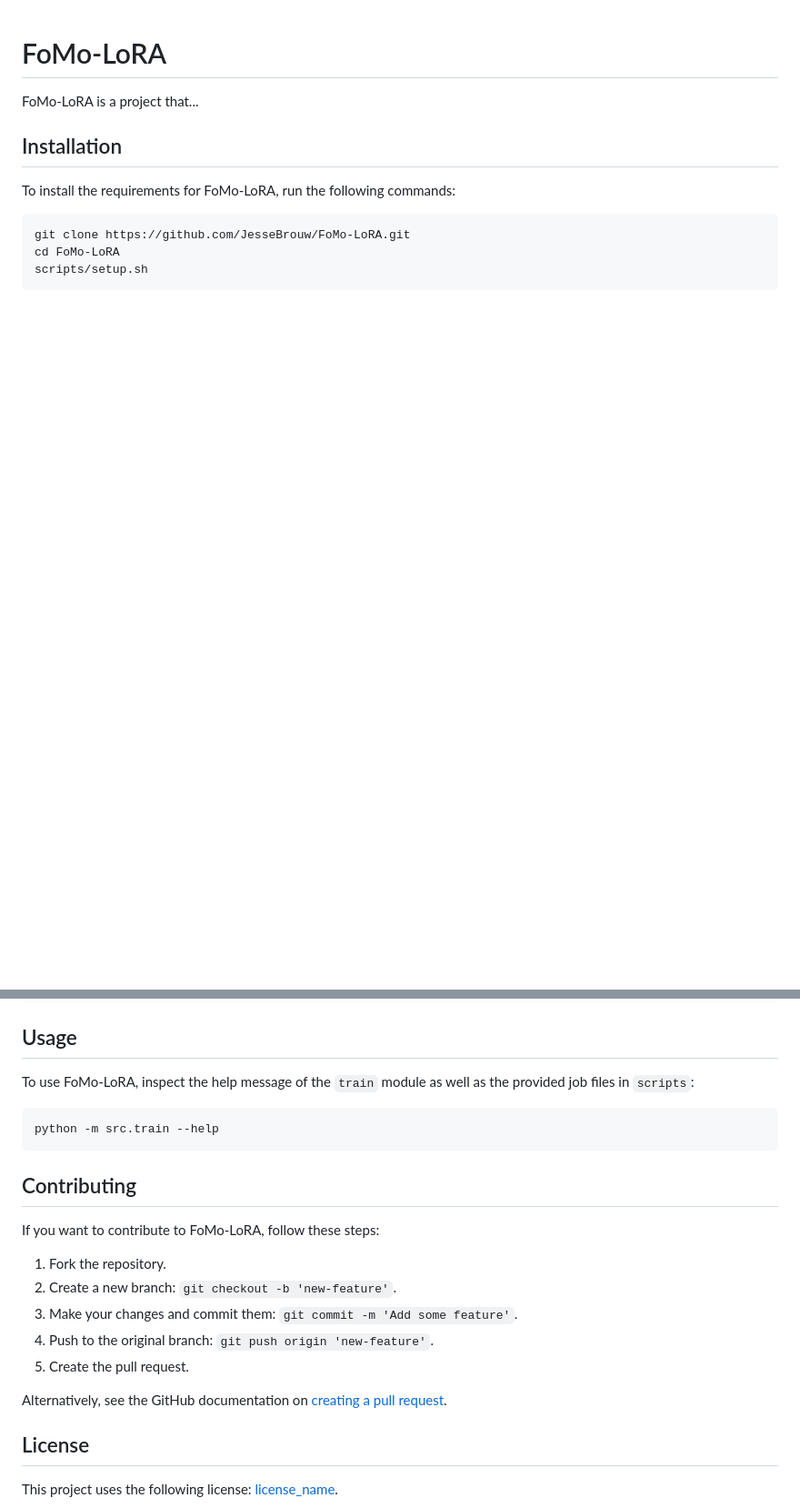
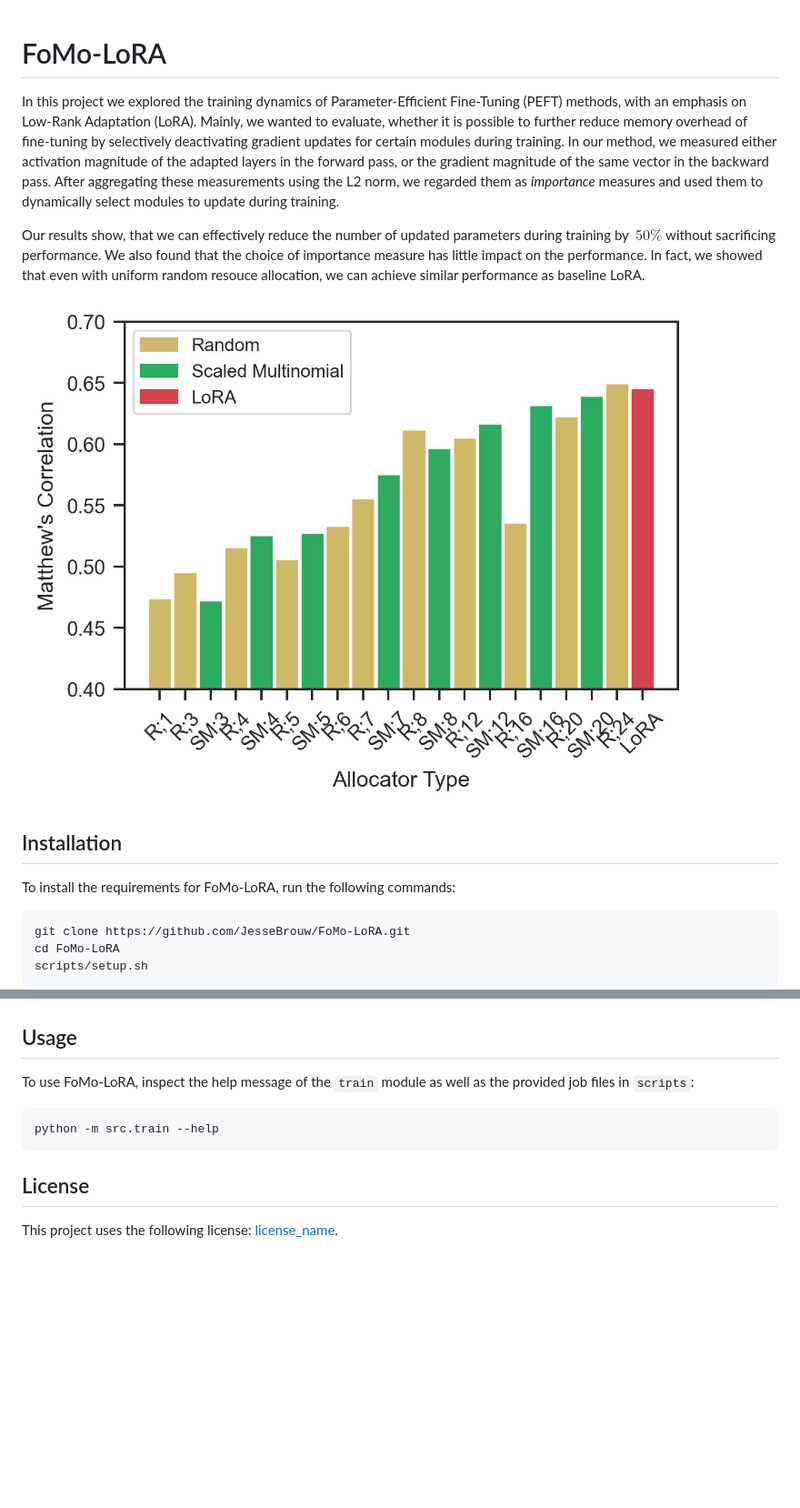
Before and after one commit to JesseBrouw/FoMo-LoRA, a Markdown page: README.md, 2 parts joined by grey strips. Shown: that part at 91% size. Drawn GitHub-style; pictures changed too: notebooks/figures/random_cola.png (added); blank space fills up the shorter version.

````diff
--- a/README.md
+++ b/README.md
@@ -1,6 +1,10 @@
 # FoMo-LoRA
 
-FoMo-LoRA is a project that...
+In this project we explored the training dynamics of Parameter-Efficient Fine-Tuning (PEFT) methods, with an emphasis on Low-Rank Adaptation (LoRA). Mainly, we wanted to evaluate, whether it is possible to further reduce memory overhead of fine-tuning by selectively deactivating gradient updates for certain modules during training. In our method, we measured either activation magnitude of the adapted layers in the forward pass, or the gradient magnitude of the same vector in the backward pass. After aggregating these measurements using the L2 norm, we regarded them as *importance* measures and used them to dynamically select modules to update during training.
+
+Our results show, that we can effectively reduce the number of updated parameters during training by $~50\%$ without sacrificing performance. We also found that the choice of importance measure has little impact on the performance. In fact, we showed that even with uniform random resouce allocation, we can achieve similar performance as baseline LoRA.
+
+![Comparison to Random](notebooks/figures/random_cola.png)
 
 ## Installation
 
@@ -20,18 +24,6 @@ To use FoMo-LoRA, inspect the help message of the `train` module as well as the
 python -m src.train --help
 ```
 
-## Contributing
-
-If you want to contribute to FoMo-LoRA, follow these steps:
-
-1. Fork the repository.
-2. Create a new branch: `git checkout -b 'new-feature'`.
-3. Make your changes and commit them: `git commit -m 'Add some feature'`.
-4. Push to the original branch: `git push origin 'new-feature'`.
-5. Create the pull request.
-
-Alternatively, see the GitHub documentation on [creating a pull request](https://help.github.com/en/github/collaborating-with-issues-and-pull-requests/creating-a-pull-request).
-
 ## License
 
 This project uses the following license: [license_name](link).
````
